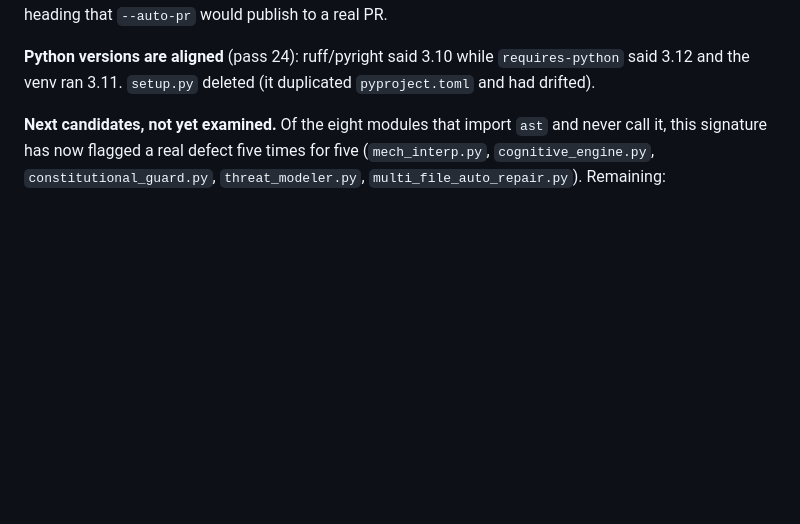
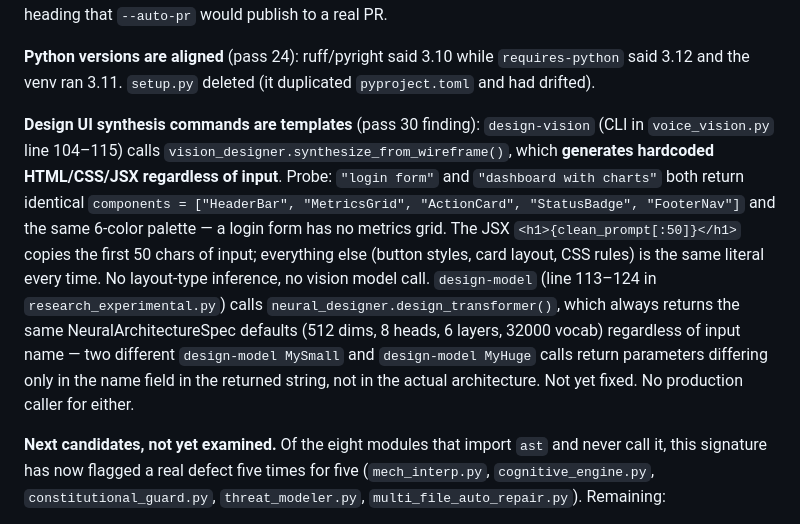
Before and after one commit to MDaftab76678-1945/Saleha, a Markdown page: CLAUDE.md, the part around one of its changes. Rendered like a GitHub page; blank space fills up the shorter version.

```diff
--- a/CLAUDE.md
+++ b/CLAUDE.md
@@ -154,6 +154,23 @@ UnifiedDiffResult` on every real invocation, and behind that crash reported
 **Python versions are aligned** (pass 24): ruff/pyright said 3.10 while
 `requires-python` said 3.12 and the venv ran 3.11. `setup.py` deleted (it
 duplicated `pyproject.toml` and had drifted).
+
+**Design UI synthesis commands are templates** (pass 30 finding):
+`design-vision` (CLI in `voice_vision.py` line 104–115) calls
+`vision_designer.synthesize_from_wireframe()`, which **generates hardcoded
+HTML/CSS/JSX regardless of input**. Probe: `"login form"` and `"dashboard
+with charts"` both return identical `components = ["HeaderBar", "MetricsGrid",
+"ActionCard", "StatusBadge", "FooterNav"]` and the same 6-color palette —
+a login form has no metrics grid. The JSX `<h1>{clean_prompt[:50]}</h1>` copies
+the first 50 chars of input; everything else (button styles, card layout, CSS
+rules) is the same literal every time. No layout-type inference, no vision
+model call. `design-model` (line 113–124 in `research_experimental.py`) calls
+`neural_designer.design_transformer()`, which always returns the same
+NeuralArchitectureSpec defaults (512 dims, 8 heads, 6 layers, 32000 vocab)
+regardless of input name — two different `design-model MySmall` and
+`design-model MyHuge` calls return parameters differing only in the name field
+in the returned string, not in the actual architecture. Not yet fixed. No
+production caller for either.
 
 **Next candidates, not yet examined.** Of the eight modules that import `ast`
 and never call it, this signature has now flagged a real defect five times for
```
Also changed, not shown: other parts of CLAUDE.md (+64 -0 lines).
